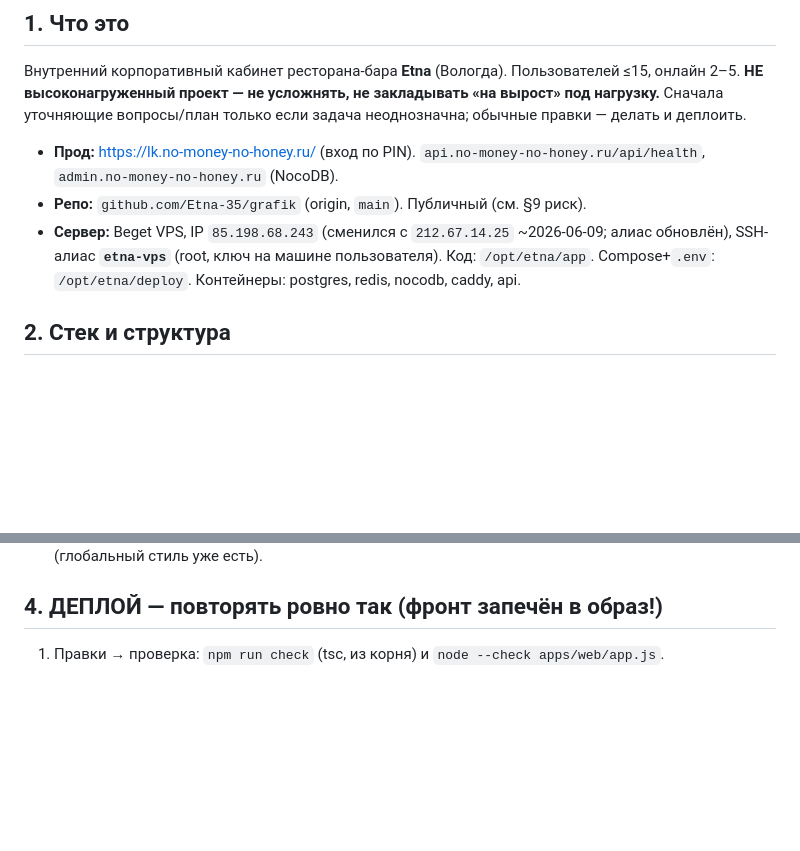
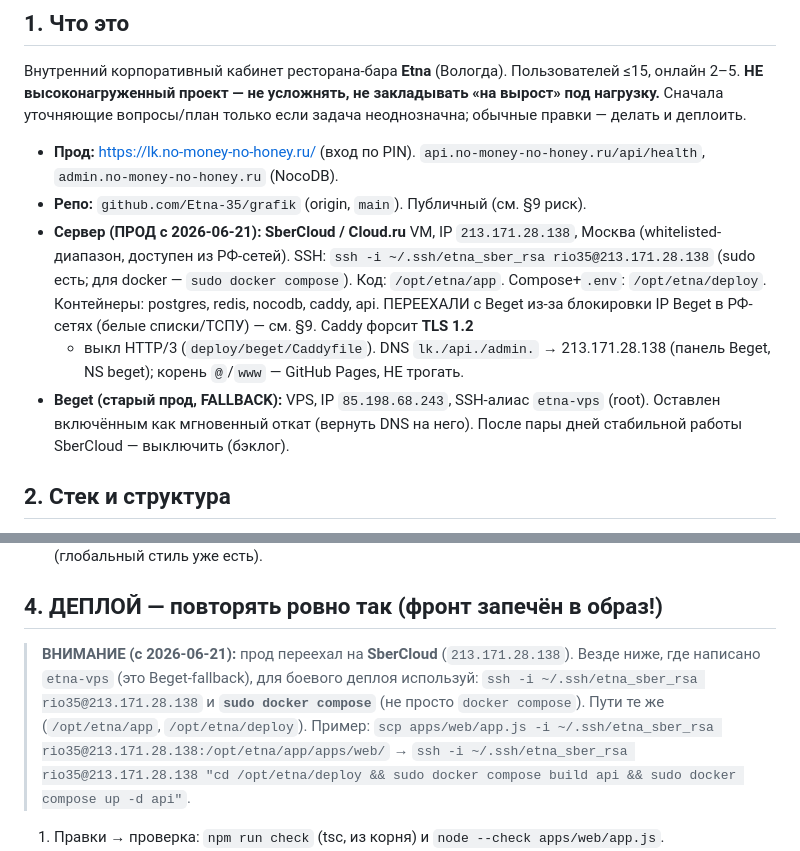
Before and after one commit to Etna-35/grafik, a Markdown page: CLAUDE.md, 2 parts joined by grey strips. Drawn GitHub-style; blank space fills up the shorter version.

Commit message:
docs: прод переехал на SberCloud 213.171.28.138 (Beget IP блокировался в РФ-сетях); Beget=fallback
Co-Authored-By: Claude Opus 4.8 <noreply@anthropic.com>

```diff
--- a/CLAUDE.md
+++ b/CLAUDE.md
@@ -14,9 +14,14 @@
 
 - **Прод:** https://lk.no-money-no-honey.ru/ (вход по PIN). `api.no-money-no-honey.ru/api/health`, `admin.no-money-no-honey.ru` (NocoDB).
 - **Репо:** `github.com/Etna-35/grafik` (origin, `main`). Публичный (см. §9 риск).
-- **Сервер:** Beget VPS, IP `85.198.68.243` (сменился с `212.67.14.25` ~2026-06-09; алиас обновлён),
-  SSH-алиас **`etna-vps`** (root, ключ на машине пользователя).
+- **Сервер (ПРОД с 2026-06-21):** **SberCloud / Cloud.ru** VM, IP `213.171.28.138`, Москва (whitelisted-диапазон,
+  доступен из РФ-сетей). SSH: `ssh -i ~/.ssh/etna_sber_rsa rio35@213.171.28.138` (sudo есть; для docker — `sudo docker compose`).
   Код: `/opt/etna/app`. Compose+`.env`: `/opt/etna/deploy`. Контейнеры: postgres, redis, nocodb, caddy, api.
+  ПЕРЕЕХАЛИ с Beget из-за блокировки IP Beget в РФ-сетях (белые списки/ТСПУ) — см. §9. Caddy форсит **TLS 1.2**
+  + выкл HTTP/3 (`deploy/beget/Caddyfile`). DNS `lk./api./admin.` → 213.171.28.138 (панель Beget, NS beget);
+  корень `@`/`www` — GitHub Pages, НЕ трогать.
+- **Beget (старый прод, FALLBACK):** VPS, IP `85.198.68.243`, SSH-алиас `etna-vps` (root). Оставлен включённым
+  как мгновенный откат (вернуть DNS на него). После пары дней стабильной работы SberCloud — выключить (бэклог).
 
 ## 2. Стек и структура
 - **Backend:** Node + Fastify + PostgreSQL, TypeScript (`apps/api/src/*.ts`). Вход `server.ts`. Сборка `tsc` → `apps/api/dist`.
@@ -46,6 +51,11 @@
   (иначе iOS красит синим). Селекты — `appearance:none` + кастомная каретка (глобальный стиль уже есть).
 
 ## 4. ДЕПЛОЙ — повторять ровно так (фронт запечён в образ!)
+> **ВНИМАНИЕ (с 2026-06-21):** прод переехал на **SberCloud** (`213.171.28.138`). Везде ниже, где написано
+> `etna-vps` (это Beget-fallback), для боевого деплоя используй: `ssh -i ~/.ssh/etna_sber_rsa rio35@213.171.28.138`
+> и **`sudo docker compose`** (не просто `docker compose`). Пути те же (`/opt/etna/app`, `/opt/etna/deploy`).
+> Пример: `scp apps/web/app.js -i ~/.ssh/etna_sber_rsa rio35@213.171.28.138:/opt/etna/app/apps/web/` →
+> `ssh -i ~/.ssh/etna_sber_rsa rio35@213.171.28.138 "cd /opt/etna/deploy && sudo docker compose build api && sudo docker compose up -d api"`.
 1. Правки → проверка: `npm run check` (tsc, из корня) и `node --check apps/web/app.js`.
 2. (опц.) Превью: Claude Preview `web-static` (launch.json, python http.server по `apps/web`).
    **ВАЖНО:** превью-браузер кэширует `styles.css` — после CSS-правок делать reload и/или cache-bust
```
